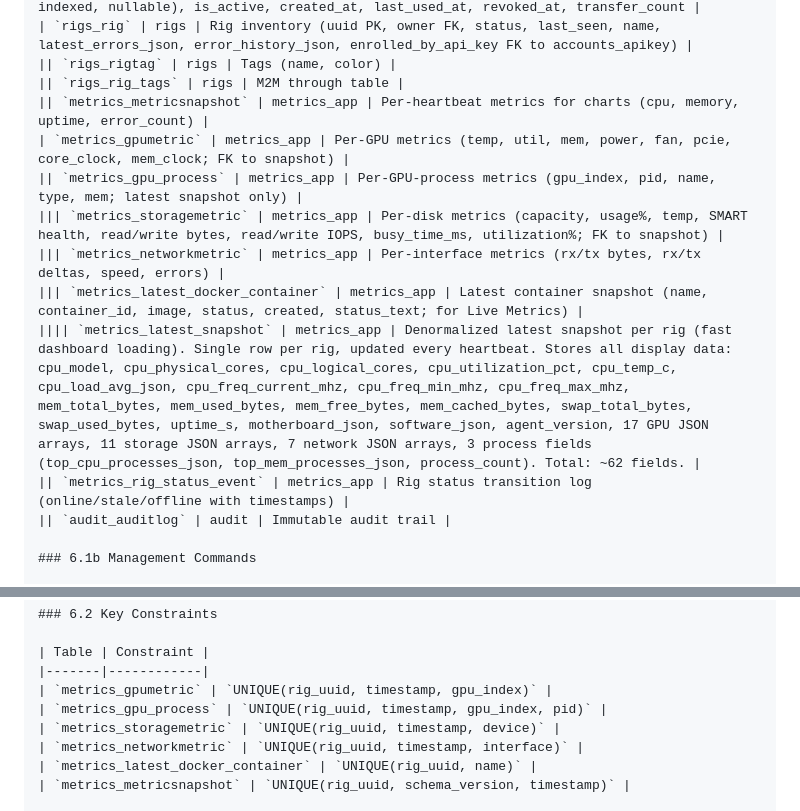
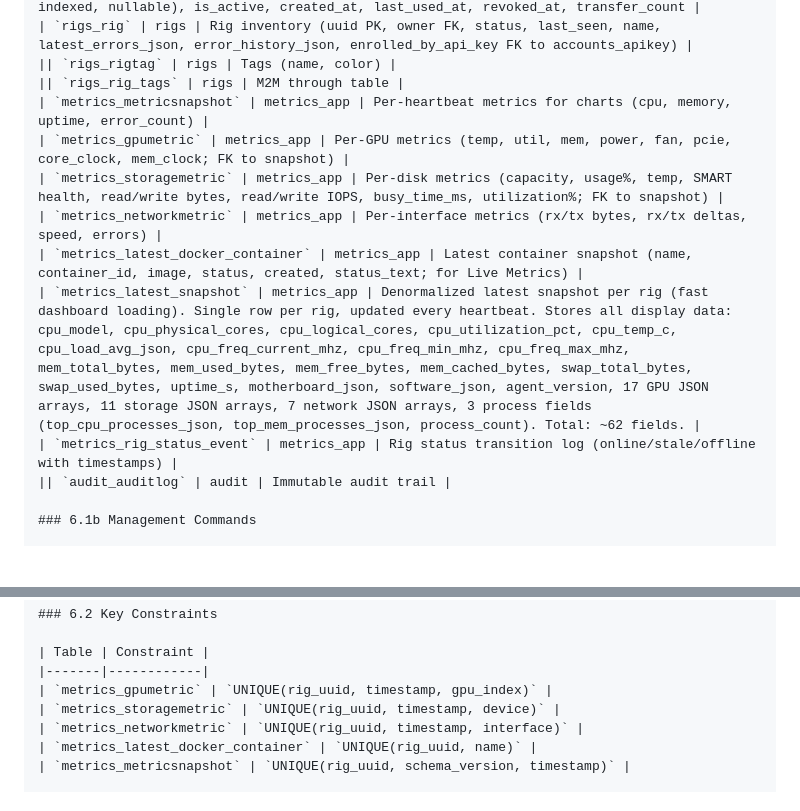
Before and after one commit to dawmro/GPU-Rig-Monitoring-Platform, a Markdown page: docs/GPU_Rig_Monitoring_Architecture.md, 2 parts joined by grey strips. Drawn GitHub-style; blank space fills up the shorter version.

Commit message:
docs(arch): remove GPUProcessMetric from data model reference
The GPUProcessMetric table was dropped in migration 0047. GPU process data
is now denormalized to LatestSnapshot.gpu_processes_json. Removed from
both the Table Summary and Key Constraints sections.

```diff
--- a/docs/GPU_Rig_Monitoring_Architecture.md
+++ b/docs/GPU_Rig_Monitoring_Architecture.md
@@ -987,14 +987,13 @@ Time window for HTMX metrics: 1 hour (not 5 minutes) to handle gaps when the age
 | `rigs_rig` | rigs | Rig inventory (uuid PK, owner FK, status, last_seen, name, latest_errors_json, error_history_json, enrolled_by_api_key FK to accounts_apikey) |
 || `rigs_rigtag` | rigs | Tags (name, color) |
 || `rigs_rig_tags` | rigs | M2M through table |
-|| `metrics_metricsnapshot` | metrics_app | Per-heartbeat metrics for charts (cpu, memory, uptime, error_count) |
+| `metrics_metricsnapshot` | metrics_app | Per-heartbeat metrics for charts (cpu, memory, uptime, error_count) |
 | `metrics_gpumetric` | metrics_app | Per-GPU metrics (temp, util, mem, power, fan, pcie, core_clock, mem_clock; FK to snapshot) |
-|| `metrics_gpu_process` | metrics_app | Per-GPU-process metrics (gpu_index, pid, name, type, mem; latest snapshot only) |
-||| `metrics_storagemetric` | metrics_app | Per-disk metrics (capacity, usage%, temp, SMART health, read/write bytes, read/write IOPS, busy_time_ms, utilization%; FK to snapshot) |
-||| `metrics_networkmetric` | metrics_app | Per-interface metrics (rx/tx bytes, rx/tx deltas, speed, errors) |
-||| `metrics_latest_docker_container` | metrics_app | Latest container snapshot (name, container_id, image, status, created, status_text; for Live Metrics) |
-|||| `metrics_latest_snapshot` | metrics_app | Denormalized latest snapshot per rig (fast dashboard loading). Single row per rig, updated every heartbeat. Stores all display data: cpu_model, cpu_physical_cores, cpu_logical_cores, cpu_utilization_pct, cpu_temp_c, cpu_load_avg_json, cpu_freq_current_mhz, cpu_freq_min_mhz, cpu_freq_max_mhz, mem_total_bytes, mem_used_bytes, mem_free_bytes, mem_cached_bytes, swap_total_bytes, swap_used_bytes, uptime_s, motherboard_json, software_json, agent_version, 17 GPU JSON arrays, 11 storage JSON arrays, 7 network JSON arrays, 3 process fields (top_cpu_processes_json, top_mem_processes_json, process_count). Total: ~62 fields. |
-|| `metrics_rig_status_event` | metrics_app | Rig status transition log (online/stale/offline with timestamps) |
+| `metrics_storagemetric` | metrics_app | Per-disk metrics (capacity, usage%, temp, SMART health, read/write bytes, read/write IOPS, busy_time_ms, utilization%; FK to snapshot) |
+| `metrics_networkmetric` | metrics_app | Per-interface metrics (rx/tx bytes, rx/tx deltas, speed, errors) |
+| `metrics_latest_docker_container` | metrics_app | Latest container snapshot (name, container_id, image, status, created, status_text; for Live Metrics) |
+| `metrics_latest_snapshot` | metrics_app | Denormalized latest snapshot per rig (fast dashboard loading). Single row per rig, updated every heartbeat. Stores all display data: cpu_model, cpu_physical_cores, cpu_logical_cores, cpu_utilization_pct, cpu_temp_c, cpu_load_avg_json, cpu_freq_current_mhz, cpu_freq_min_mhz, cpu_freq_max_mhz, mem_total_bytes, mem_used_bytes, mem_free_bytes, mem_cached_bytes, swap_total_bytes, swap_used_bytes, uptime_s, motherboard_json, software_json, agent_version, 17 GPU JSON arrays, 11 storage JSON arrays, 7 network JSON arrays, 3 process fields (top_cpu_processes_json, top_mem_processes_json, process_count). Total: ~62 fields. |
+| `metrics_rig_status_event` | metrics_app | Rig status transition log (online/stale/offline with timestamps) |
 || `audit_auditlog` | audit | Immutable audit trail |
 
 ### 6.1b Management Commands
@@ -1012,7 +1011,6 @@ Time window for HTMX metrics: 1 hour (not 5 minutes) to handle gaps when the age
 | Table | Constraint |
 |-------|------------|
 | `metrics_gpumetric` | `UNIQUE(rig_uuid, timestamp, gpu_index)` |
-| `metrics_gpu_process` | `UNIQUE(rig_uuid, timestamp, gpu_index, pid)` |
 | `metrics_storagemetric` | `UNIQUE(rig_uuid, timestamp, device)` |
 | `metrics_networkmetric` | `UNIQUE(rig_uuid, timestamp, interface)` |
 | `metrics_latest_docker_container` | `UNIQUE(rig_uuid, name)` |
```
